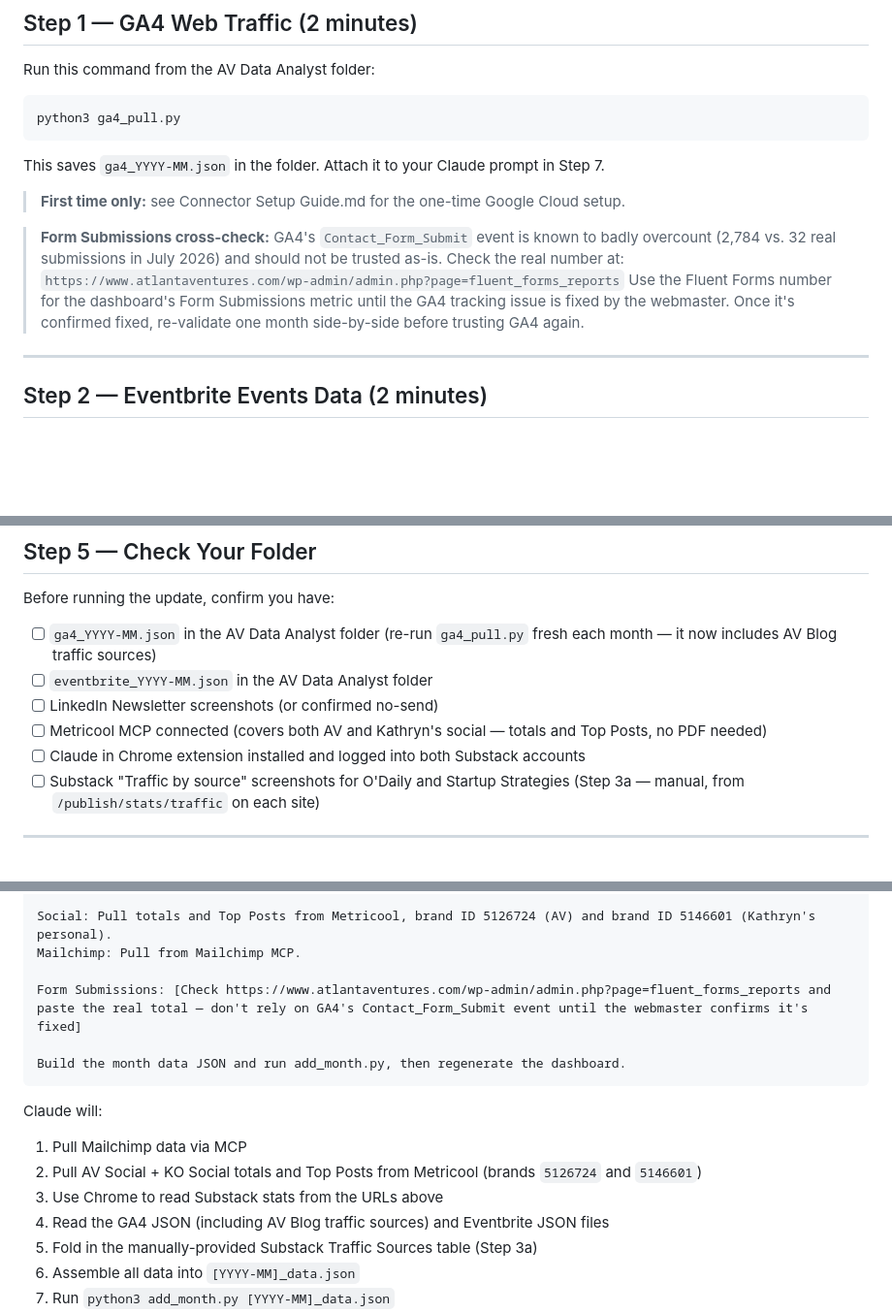
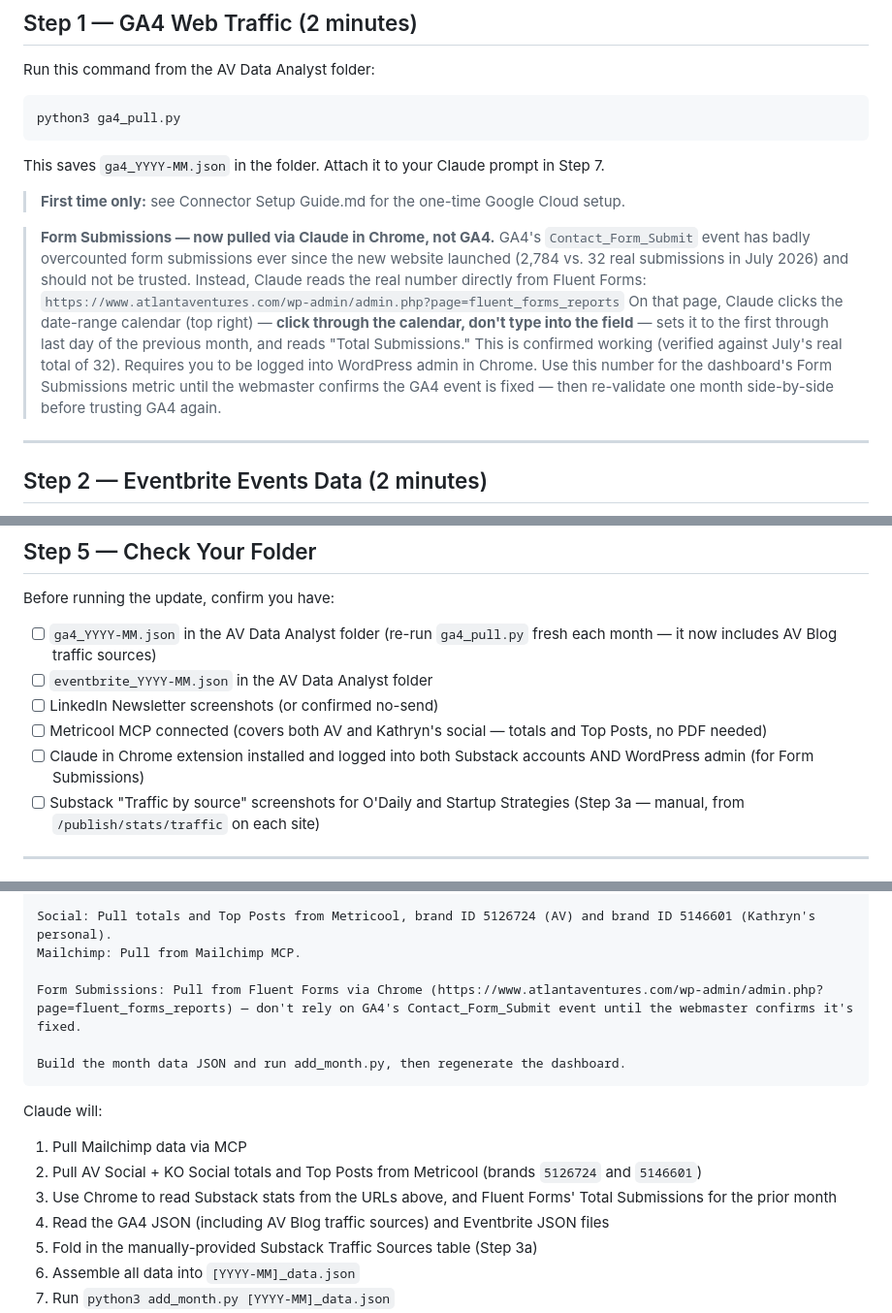
Before and after one commit to atlantaventures/av-marketing-dashboard, a Markdown page: Monthly Update SOP.md, 3 parts joined by grey strips. Shown at 97% size. Rendered like a GitHub page; blank space fills up the shorter version.

Commit message:
Automate Form Submissions pull via Claude in Chrome (Fluent Forms), replacing manual GA4 cross-check

````diff
--- a/Monthly Update SOP.md
+++ b/Monthly Update SOP.md
@@ -35,9 +36,9 @@ This saves `ga4_YYYY-MM.json` in the folder. Attach it to your Claude prompt in
 
 > **First time only:** see Connector Setup Guide.md for the one-time Google Cloud setup.
 
-> **Form Submissions cross-check:** GA4's `Contact_Form_Submit` event is known to badly overcount (2,784 vs. 32 real submissions in July 2026) and should not be trusted as-is. Check the real number at:
+> **Form Submissions — now pulled via Claude in Chrome, not GA4.** GA4's `Contact_Form_Submit` event has badly overcounted form submissions ever since the new website launched (2,784 vs. 32 real submissions in July 2026) and should not be trusted. Instead, Claude reads the real number directly from Fluent Forms:
 > `https://www.atlantaventures.com/wp-admin/admin.php?page=fluent_forms_reports`
-> Use the Fluent Forms number for the dashboard's Form Submissions metric until the GA4 tracking issue is fixed by the webmaster. Once it's confirmed fixed, re-validate one month side-by-side before trusting GA4 again.
+> On that page, Claude clicks the date-range calendar (top right) — **click through the calendar, don't type into the field** — sets it to the first through last day of the previous month, and reads "Total Submissions." This is confirmed working (verified against July's real total of 32). Requires you to be logged into WordPress admin in Chrome. Use this number for the dashboard's Form Submissions metric until the webmaster confirms the GA4 event is fixed — then re-validate one month side-by-side before trusting GA4 again.
 
 ---
 
@@ -106,7 +107,7 @@ Before running the update, confirm you have:
 - [ ] `eventbrite_YYYY-MM.json` in the AV Data Analyst folder
 - [ ] LinkedIn Newsletter screenshots (or confirmed no-send)
 - [ ] Metricool MCP connected (covers both AV and Kathryn's social — totals and Top Posts, no PDF needed)
-- [ ] Claude in Chrome extension installed and logged into both Substack accounts
+- [ ] Claude in Chrome extension installed and logged into both Substack accounts AND WordPress admin (for Form Submissions)
 - [ ] Substack "Traffic by source" screenshots for O'Daily and Startup Strategies (Step 3a — manual, from `/publish/stats/traffic` on each site)
 
 ---
@@ -136,7 +137,7 @@ Substack Traffic Sources (manual, see Step 3a): [Attach or paste the "Traffic by
 Social: Pull totals and Top Posts from Metricool, brand ID 5126724 (AV) and brand ID 5146601 (Kathryn's personal).
 Mailchimp: Pull from Mailchimp MCP.
 
-Form Submissions: [Check https://www.atlantaventures.com/wp-admin/admin.php?page=fluent_forms_reports and paste the real total — don't rely on GA4's Contact_Form_Submit event until the webmaster confirms it's fixed]
+Form Submissions: Pull from Fluent Forms via Chrome (https://www.atlantaventures.com/wp-admin/admin.php?page=fluent_forms_reports) — don't rely on GA4's Contact_Form_Submit event until the webmaster confirms it's fixed.
 
 Build the month data JSON and run add_month.py, then regenerate the dashboard.
 ```
@@ -144,7 +145,7 @@ Build the month data JSON and run add_month.py, then regenerate the dashboard.
 Claude will:
 1. Pull Mailchimp data via MCP
 2. Pull AV Social + KO Social totals and Top Posts from Metricool (brands `5126724` and `5146601`)
-3. Use Chrome to read Substack stats from the URLs above
+3. Use Chrome to read Substack stats from the URLs above, and Fluent Forms' Total Submissions for the prior month
 4. Read the GA4 JSON (including AV Blog traffic sources) and Eventbrite JSON files
 5. Fold in the manually-provided Substack Traffic Sources table (Step 3a)
 6. Assemble all data into `[YYYY-MM]_data.json`
````
Also changed, not shown: other parts of Monthly Update SOP.md (+4 -0 lines).
